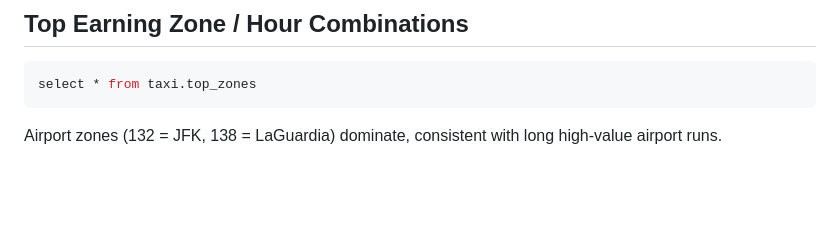
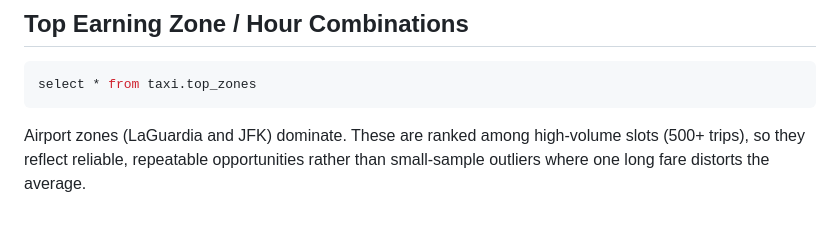
Before and after one commit to pratri/nyc-taxi-demand-forecasting, a Markdown page: reports/pages/index.md, the part around the change. Rendered like a GitHub page; blank space fills up the shorter version.

```diff
--- a/reports/pages/index.md
+++ b/reports/pages/index.md
@@ -28,4 +28,6 @@ select * from taxi.top_zones
 
 <DataTable data={top} rows=15/>
 
-Airport zones (132 = JFK, 138 = LaGuardia) dominate, consistent with long high-value airport runs.
+Airport zones (LaGuardia and JFK) dominate. These are ranked among high-volume slots
+(500+ trips), so they reflect reliable, repeatable opportunities rather than small-sample
+outliers where one long fare distorts the average.
```
Also changed, not shown: README.md (+79 -50 lines), docs/lineage.png (renamed from image.png).
